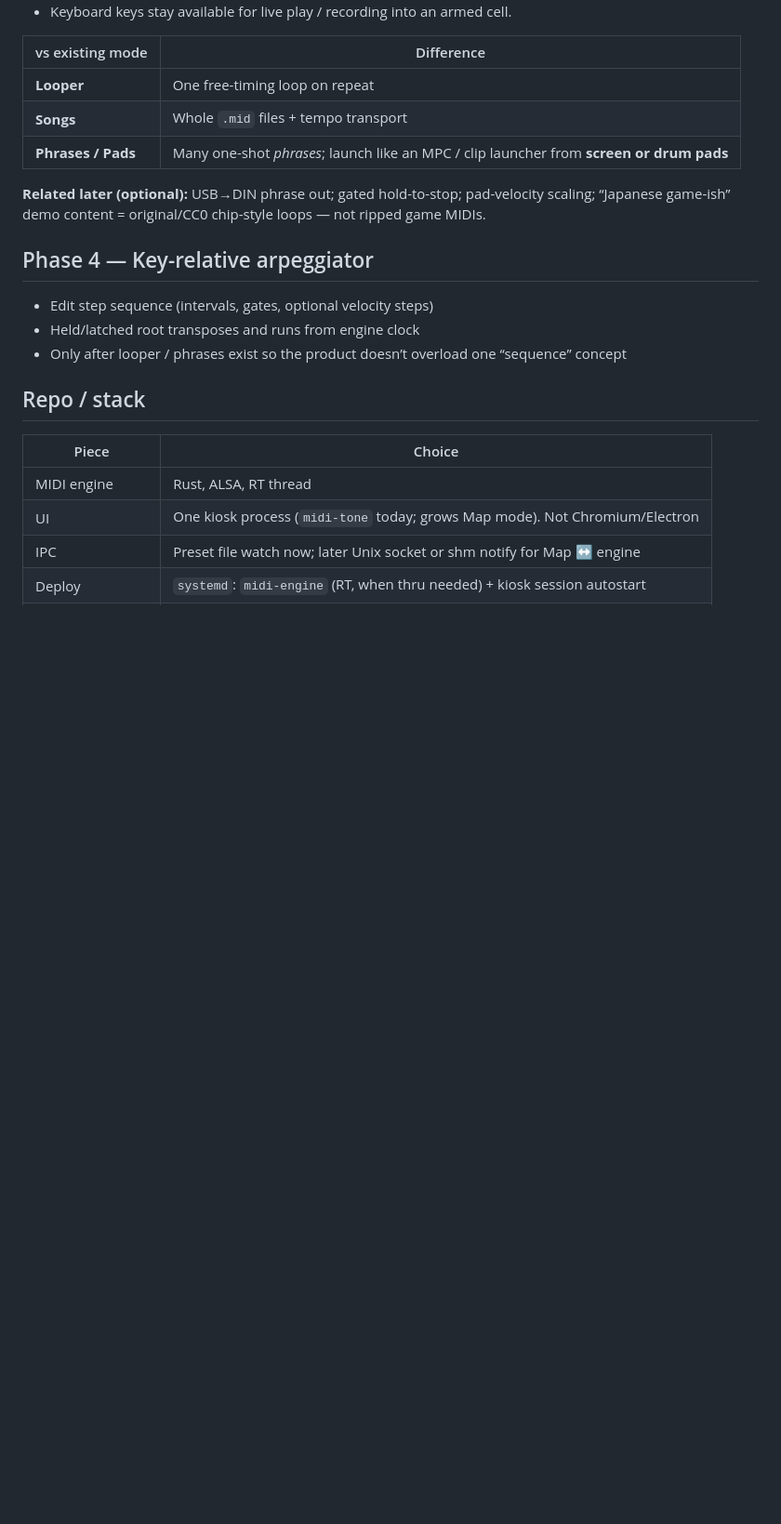
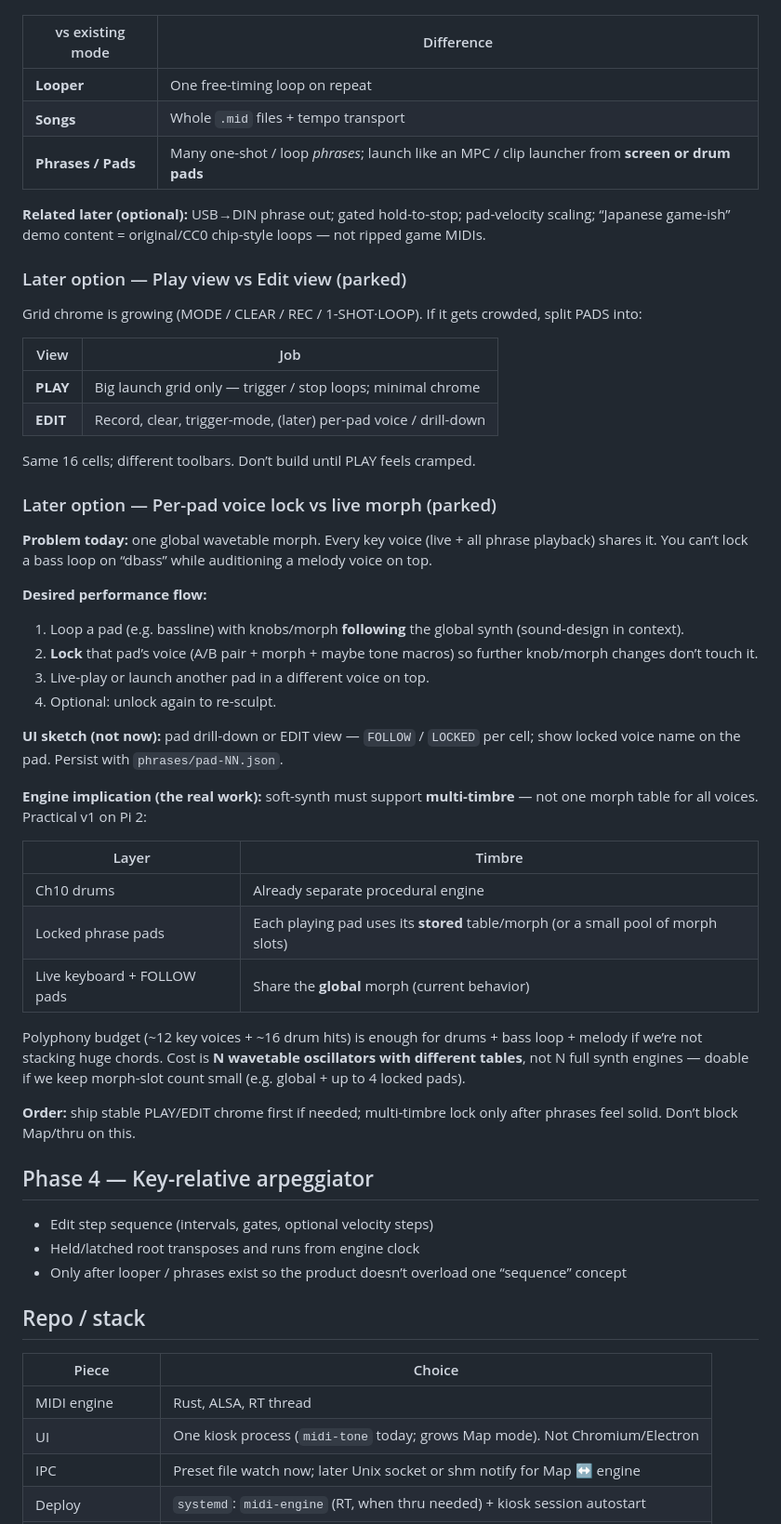
Before and after one commit to HyruleanHero1988/pi-midi-toolkit, a Markdown page: PLAN.md, the part around the change. Shown at 93% size. Drawn GitHub-style; blank space fills up the shorter version.

Commit message:
docs: park pads Play/Edit split and per-pad voice lock
Note optional dual PADS views and multi-timbre FOLLOW/LOCKED
voices for layering bass + melody + drums later.

Co-authored-by: HyruleanHero1988 <HyruleanHero1988@users.noreply.github.com>

```diff
--- a/PLAN.md
+++ b/PLAN.md
@@ -249,9 +249,44 @@ Touch **4×4** grid (MPK Bank A + Bank B) where each cell holds a short recorded
 |------------------|------------|
 | **Looper** | One free-timing loop on repeat |
 | **Songs** | Whole `.mid` files + tempo transport |
-| **Phrases / Pads** | Many one-shot *phrases*; launch like an MPC / clip launcher from **screen or drum pads** |
+| **Phrases / Pads** | Many one-shot / loop *phrases*; launch like an MPC / clip launcher from **screen or drum pads** |
 
 **Related later (optional):** USB→DIN phrase out; gated hold-to-stop; pad-velocity scaling; “Japanese game-ish” demo content = original/CC0 chip-style loops — not ripped game MIDIs.
+
+### Later option — Play view vs Edit view (parked)
+
+Grid chrome is growing (MODE / CLEAR / REC / 1-SHOT·LOOP). If it gets crowded, split PADS into:
+
+| View | Job |
+|------|-----|
+| **PLAY** | Big launch grid only — trigger / stop loops; minimal chrome |
+| **EDIT** | Record, clear, trigger-mode, (later) per-pad voice / drill-down |
+
+Same 16 cells; different toolbars. Don’t build until PLAY feels cramped.
+
+### Later option — Per-pad voice lock vs live morph (parked)
+
+**Problem today:** one global wavetable morph. Every key voice (live + all phrase playback) shares it. You can’t lock a bass loop on “dbass” while auditioning a melody voice on top.
+
+**Desired performance flow:**
+1. Loop a pad (e.g. bassline) with knobs/morph **following** the global synth (sound-design in context).
+2. **Lock** that pad’s voice (A/B pair + morph + maybe tone macros) so further knob/morph changes don’t touch it.
+3. Live-play or launch another pad in a different voice on top.
+4. Optional: unlock again to re-sculpt.
+
+**UI sketch (not now):** pad drill-down or EDIT view — `FOLLOW` / `LOCKED` per cell; show locked voice name on the pad. Persist with `phrases/pad-NN.json`.
+
+**Engine implication (the real work):** soft-synth must support **multi-timbre** — not one morph table for all voices. Practical v1 on Pi 2:
+
+| Layer | Timbre |
+|-------|--------|
+| Ch10 drums | Already separate procedural engine |
+| Locked phrase pads | Each playing pad uses its **stored** table/morph (or a small pool of morph slots) |
+| Live keyboard + FOLLOW pads | Share the **global** morph (current behavior) |
+
+Polyphony budget (~12 key voices + ~16 drum hits) is enough for drums + bass loop + melody if we’re not stacking huge chords. Cost is **N wavetable oscillators with different tables**, not N full synth engines — doable if we keep morph-slot count small (e.g. global + up to 4 locked pads).
+
+**Order:** ship stable PLAY/EDIT chrome first if needed; multi-timbre lock only after phrases feel solid. Don’t block Map/thru on this.
 
 ## Phase 4 — Key-relative arpeggiator
 
```
